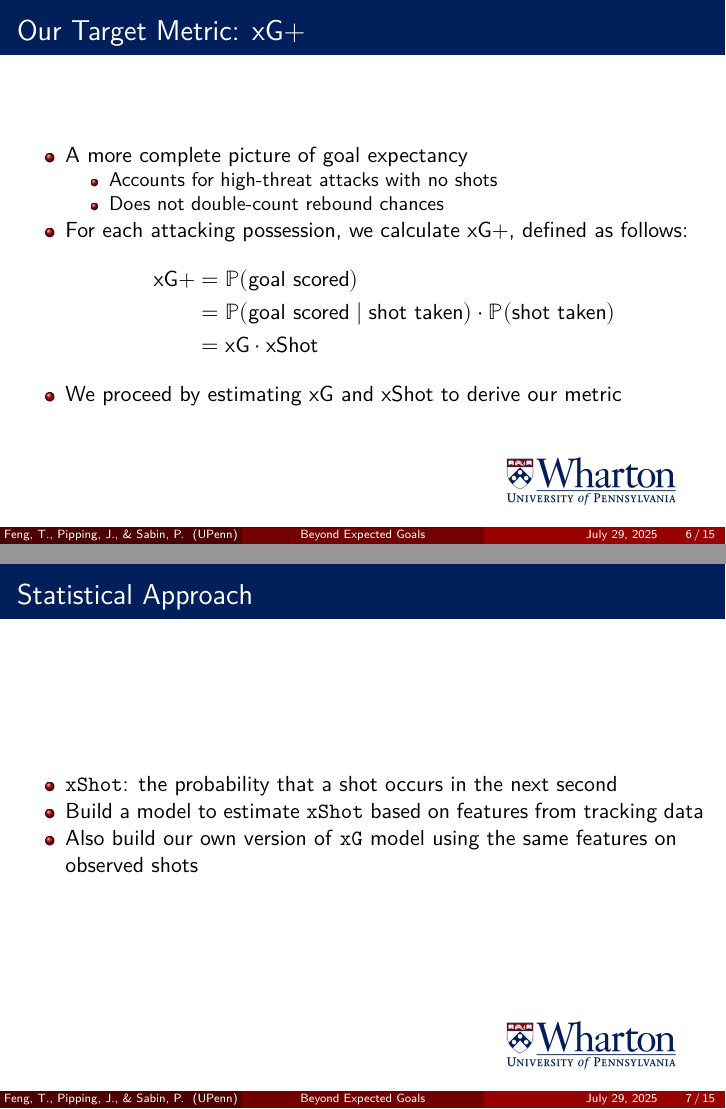
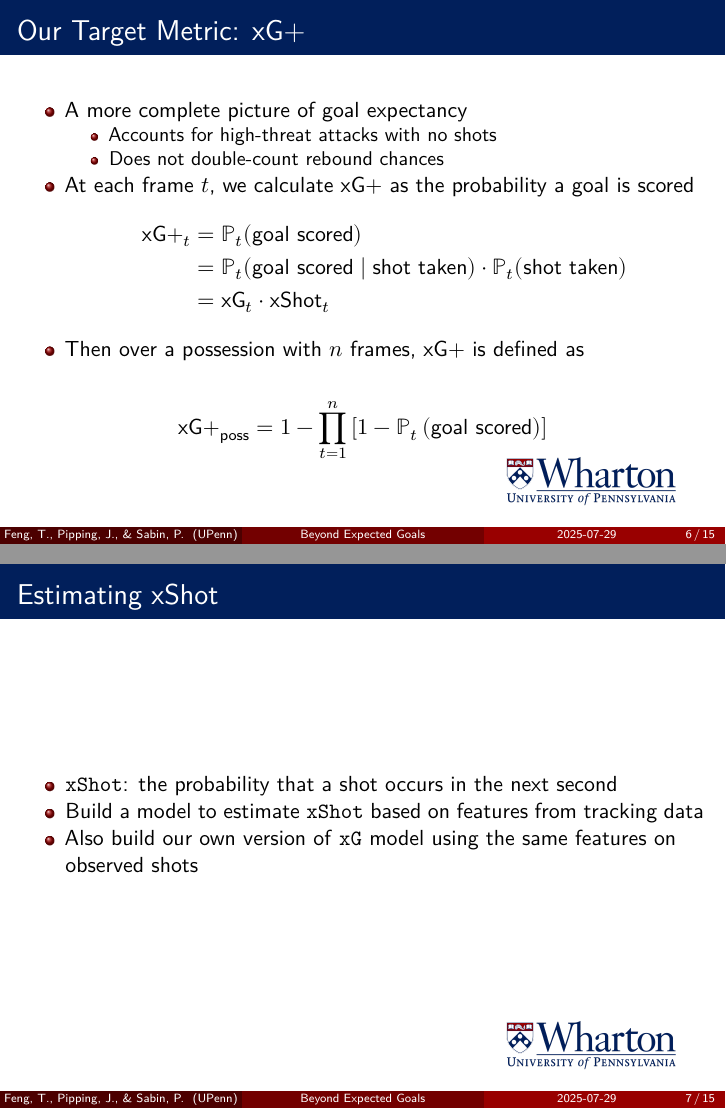
Before and after one commit to wsabi-summer-lab/shot-probability, an R Markdown document (presentation.Rmd): pages 6 and 7 of 15, joined at a grey line. The pictures show the output file presentation.pdf that the author committed with the source.

Commit message:
fix definition for xG+

```diff
--- a/presentation.Rmd
+++ b/presentation.Rmd
@@ -52,15 +52,17 @@ header-includes:
 - A more complete picture of goal expectancy
   - Accounts for high-threat attacks with no shots
   - Does not double-count rebound chances
-- For each attacking possession, we calculate xG+, defined as follows:
+- At each frame $t$, we calculate xG+ as the probability a goal is scored
 \begin{align*}
-\text{xG+} &= \mathbb{P}(\text{goal scored}) \\
-  &= \mathbb{P}(\text{goal scored} \mid \text{shot taken})\cdot\mathbb{P}(\text{shot taken}) \\
-  &= \text{xG}\cdot\text{xShot}
+\text{xG+}_t &= \mathbb{P}_t(\text{goal scored}) \\
+&= \mathbb{P}_t(\text{goal scored} \mid \text{shot taken})\cdot\mathbb{P}_t(\text{shot taken}) \\
+&= \text{xG}_t\cdot\text{xShot}_t
 \end{align*}
-- We proceed by estimating xG and xShot to derive our metric
+- Then over a possession with $n$ frames, xG+ is defined as
 
-## Statistical Approach
+$$\text{xG+}_\text{poss} = 1 - \prod_{t = 1}^n \left[1 - \mathbb{P}_t\left(\text{goal scored}\right)\right]$$
+
+## Estimating xShot
 
 - `xShot`: the probability that a shot occurs in the next second
 - Build a model to estimate `xShot` based on features from tracking data
```
Also changed, not shown: presentation.pdf, presentation.tex, presentation.Rmd (4 more changed lines), 2 other files.
